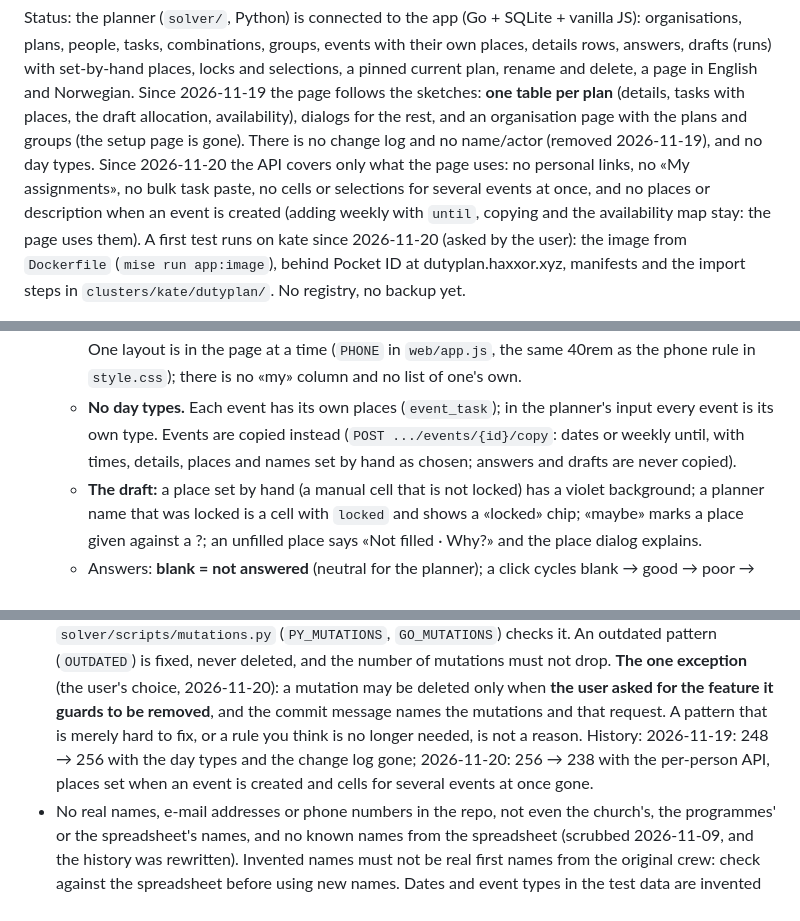
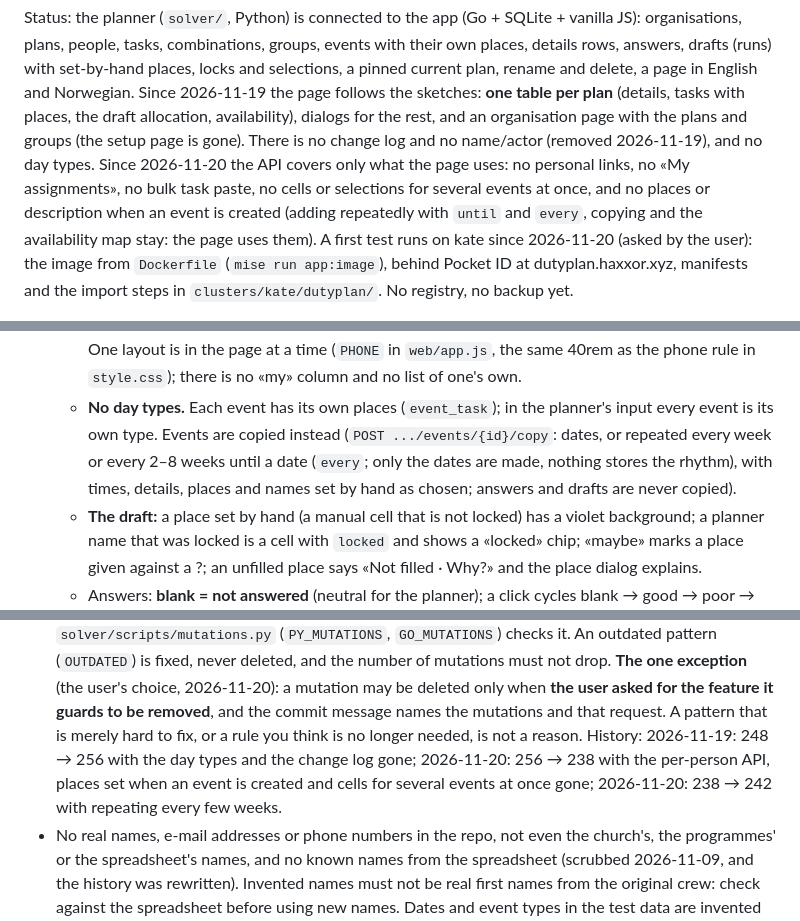
Before and after one commit to gunnaringe/dutyplan, a Markdown page: CLAUDE.md, 3 parts joined by grey strips. Rendered like a GitHub page.

```diff
--- a/CLAUDE.md
+++ b/CLAUDE.md
@@ -10,7 +10,7 @@ their own places, details rows, answers, drafts (runs) with set-by-hand places,
 Norwegian. Since 2026-11-19 the page follows the sketches: **one table per plan** (details, tasks with places, the draft allocation, availability), dialogs for the rest,
 and an organisation page with the plans and groups (the setup page is gone). There is no change log and no name/actor (removed 2026-11-19), and no day types.
 Since 2026-11-20 the API covers only what the page uses: no personal links, no «My assignments», no bulk task paste, no cells or selections for several
-events at once, and no places or description when an event is created (adding weekly with `until`, copying and the availability map stay: the page uses them).
+events at once, and no places or description when an event is created (adding repeatedly with `until` and `every`, copying and the availability map stay: the page uses them).
 A first test runs on kate since 2026-11-20 (asked by the user): the image from `Dockerfile` (`mise run app:image`), behind Pocket ID at
 dutyplan.haxxor.xyz, manifests and the import steps in `clusters/kate/dutyplan/`. No registry, no backup yet.
 
@@ -66,7 +66,8 @@ starts the Python planner, turns the answer into a view with explanations), `int
     (first names; the event column stays put), the person's tasks in the draft under each answer. The rest of the table follows, sideways-scrolling. One layout is
     in the page at a time (`PHONE` in `web/app.js`, the same 40rem as the phone rule in `style.css`); there is no «my» column and no list of one's own.
   - **No day types.** Each event has its own places (`event_task`); in the planner's input every event is its own type. Events are copied instead (`POST .../events/{id}/copy`:
-    dates or weekly until, with times, details, places and names set by hand as chosen; answers and drafts are never copied).
+    dates, or repeated every week or every 2–8 weeks until a date (`every`; only the dates are made, nothing stores the rhythm), with times, details, places and
+    names set by hand as chosen; answers and drafts are never copied).
   - **The draft:** a place set by hand (a manual cell that is not locked) has a violet background; a planner name that was locked is a cell with `locked` and shows a
     «locked» chip; «maybe» marks a place given against a ?; an unfilled place says «Not filled · Why?» and the place dialog explains.
   - Answers: **blank = not answered** (neutral for the planner); a click cycles blank → good → poor → never → blank.
@@ -105,7 +106,7 @@ starts the Python planner, turns the answer into a view with explanations), `int
   **The one exception** (the user's choice, 2026-11-20): a mutation may be deleted only when **the user asked for the feature it guards to be removed**, and the
   commit message names the mutations and that request. A pattern that is merely hard to fix, or a rule you think is no longer needed, is not a reason.
   History: 2026-11-19: 248 → 256 with the day types and the change log gone; 2026-11-20: 256 → 238 with the per-person API, places set when an event is
-  created and cells for several events at once gone.
+  created and cells for several events at once gone; 2026-11-20: 238 → 242 with repeating every few weeks.
 - No real names, e-mail addresses or phone numbers in the repo, not even the church's, the programmes' or the spreadsheet's names, and no known names from the spreadsheet (scrubbed 2026-11-09, and the history was rewritten). Invented names must not be real first names from the original crew: check against the spreadsheet before using new names. Dates and event types in the test data are invented (2026-11-09). All that remains of the shape of the spreadsheet is the task names (common roles such as Sound and Video) and roughly how large the teams are. The test data has invented names and is made by `mise run fixture`.
 - The test data is `solver/fixtures/autumn2026.json`, made by `solver/fixtures/make_autumn2026.py` (`mise run fixture`).
 - **The pictures in `README.md`** are `docs/img/*.png`, made by `mise run app:shots` (about 20 s, `scripts/shots.js`) from the real app on invented data (the community hall «Maple Hall»; the people are the invented names of `scripts/seed-demo.sh`, so the rule above about names holds). Run it again, and commit the pictures, when the page changes visibly; it removes the old ones first. The day in the pictures is fixed (21 October 2015: the script rewrites the stamps in its temporary database), so a run without a visible change gives byte-identical files. `web/docs_test.go` checks that every picture the README shows exists and that none is left unused (it skips in the mutation copies).
```
Also changed, not shown: PLAN.md (+4 -3 lines), README.md (+5 -4 lines), docs/img/08-copy.png, 11 other files.
